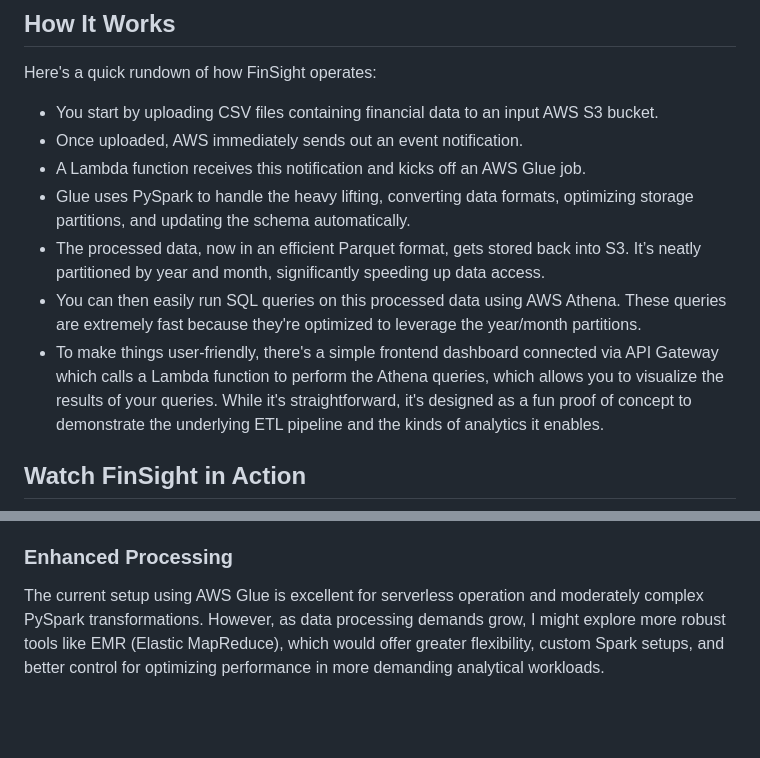
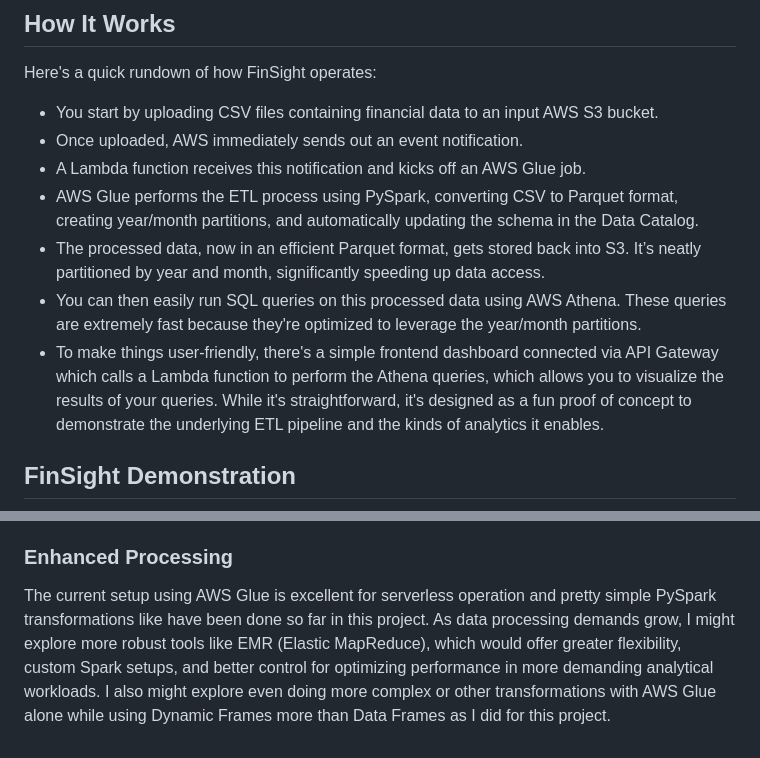
Before and after one commit to aaronspence31/FinSight, a Markdown page: README.md, 2 parts joined by grey strips. GitHub-like rendering; blank space fills up the shorter version.

```diff
--- a/README.md
+++ b/README.md
@@ -9,10 +9,10 @@ Here's a quick rundown of how FinSight operates:
 - You start by uploading CSV files containing financial data to an input AWS S3 bucket.
 - Once uploaded, AWS immediately sends out an event notification.
 - A Lambda function receives this notification and kicks off an AWS Glue job.
-- Glue uses PySpark to handle the heavy lifting, converting data formats, optimizing storage partitions, and updating the schema automatically.
+- AWS Glue performs the ETL process using PySpark, converting CSV to Parquet format, creating year/month partitions, and automatically updating the schema in the Data Catalog.
 - The processed data, now in an efficient Parquet format, gets stored back into S3. It’s neatly partitioned by year and month, significantly speeding up data access.
 - You can then easily run SQL queries on this processed data using AWS Athena. These queries are extremely fast because they're optimized to leverage the year/month partitions.
 - To make things user-friendly, there's a simple frontend dashboard connected via API Gateway which calls a Lambda function to perform the Athena queries, which allows you to visualize the results of your queries. While it's straightforward, it's designed as a fun proof of concept to demonstrate the underlying ETL pipeline and the kinds of analytics it enables.
 
-## Watch FinSight in Action
+## FinSight Demonstration
 
@@ -71,4 +87,4 @@ Currently, FinSight is set up for data lake operations (S3 to Athena queries). A
 
 ### Enhanced Processing
 
-The current setup using AWS Glue is excellent for serverless operation and moderately complex PySpark transformations. However, as data processing demands grow, I might explore more robust tools like EMR (Elastic MapReduce), which would offer greater flexibility, custom Spark setups, and better control for optimizing performance in more demanding analytical workloads.
+The current setup using AWS Glue is excellent for serverless operation and pretty simple PySpark transformations like have been done so far in this project. As data processing demands grow, I might explore more robust tools like EMR (Elastic MapReduce), which would offer greater flexibility, custom Spark setups, and better control for optimizing performance in more demanding analytical workloads. I also might explore even doing more complex or other transformations with AWS Glue alone while using Dynamic Frames more than Data Frames as I did for this project.
```
Also changed, not shown: other parts of README.md (+25 -9 lines), assets/demo-thumbnail.png (deleted), assets/web-dashboard.png (added).
